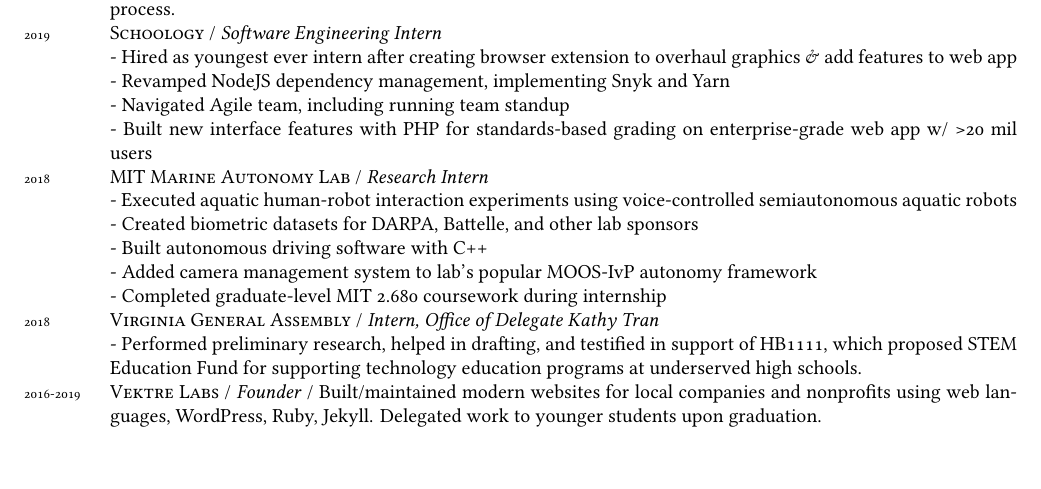
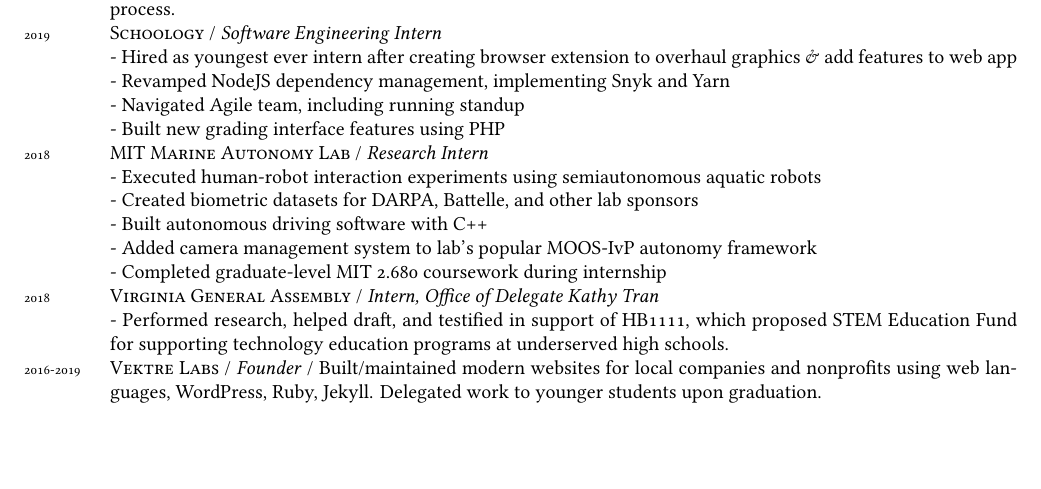
Before and after one commit to ErikBoesen/erikboesen.github.io, a LaTeX CV (resume.tex): part of the page, cut so that both start at the same text, the shorter picture padded with empty space. Compiled offline with XeLaTeX.

Commit message:
Simplify experience descriptions in resume

```diff
--- a/resume.tex
+++ b/resume.tex
@@ -60,16 +60,16 @@
 \years{2019}\textsc{Schoology} / \textit{Software Engineering Intern}\\
 - Hired as youngest ever intern after creating browser extension to overhaul graphics \& add features to web app\\
 - Revamped NodeJS dependency management, implementing Snyk and Yarn\\
-- Navigated Agile team, including running team standup\\
-- Built new interface features with PHP for standards-based grading on enterprise-grade web app w/ >20 mil users\\
+- Navigated Agile team, including running standup\\
+- Built new grading interface features using PHP\\
 \years{2018}\textsc{MIT Marine Autonomy Lab} / \textit{Research Intern}\\
-- Executed aquatic human-robot interaction experiments using voice-controlled semiautonomous aquatic robots\\
+- Executed human-robot interaction experiments using semiautonomous aquatic robots\\
 - Created biometric datasets for DARPA, Battelle, and other lab sponsors\\
 - Built autonomous driving software with C++\\
 - Added camera management system to lab's popular MOOS-IvP autonomy framework\\
 - Completed graduate-level MIT 2.680 coursework during internship\\
 \years{2018}\textsc{Virginia General Assembly} / \textit{Intern, Office of Delegate Kathy Tran}\\
-- Performed preliminary research, helped in drafting, and testified in support of HB1111, which proposed STEM Education Fund for supporting technology education programs at underserved high schools.\\
+- Performed research, helped draft, and testified in support of HB1111, which proposed STEM Education Fund for supporting technology education programs at underserved high schools.\\
 \years{2016-2019}\textsc{Vektre Labs} / \textit{Founder} / Built/maintained modern websites for local companies and nonprofits using web languages, WordPress, Ruby, Jekyll. Delegated work to younger students upon graduation.\\
 
 \section*{Projects}
```
